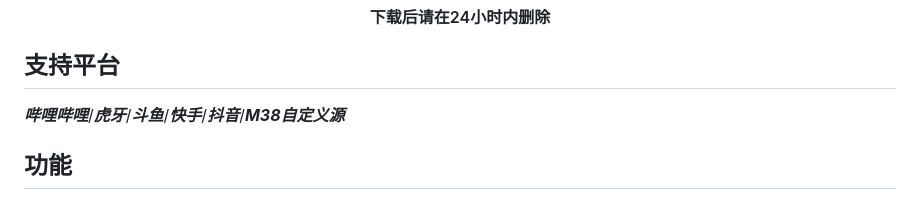
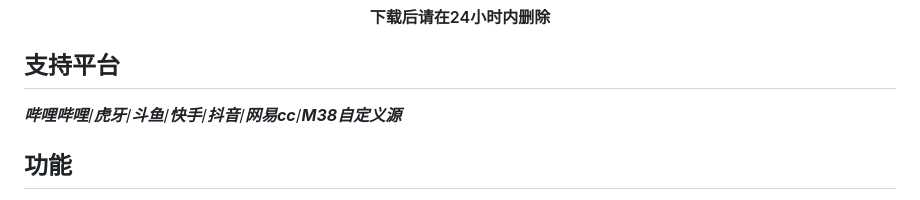
Before and after one commit to viva749/pure_live-1, a Markdown page: README.md, the part around the change. GitHub-like rendering.

```diff
--- a/README.md
+++ b/README.md
@@ -18,7 +18,7 @@
 
 ## 支持平台
 
-***哔哩哔哩***/***虎牙***/***斗鱼***/***快手***/***抖音***/***M38自定义源***
+***哔哩哔哩***/***虎牙***/***斗鱼***/***快手***/***抖音***/***网易cc***/***M38自定义源***
 
 ## 功能
 
```
